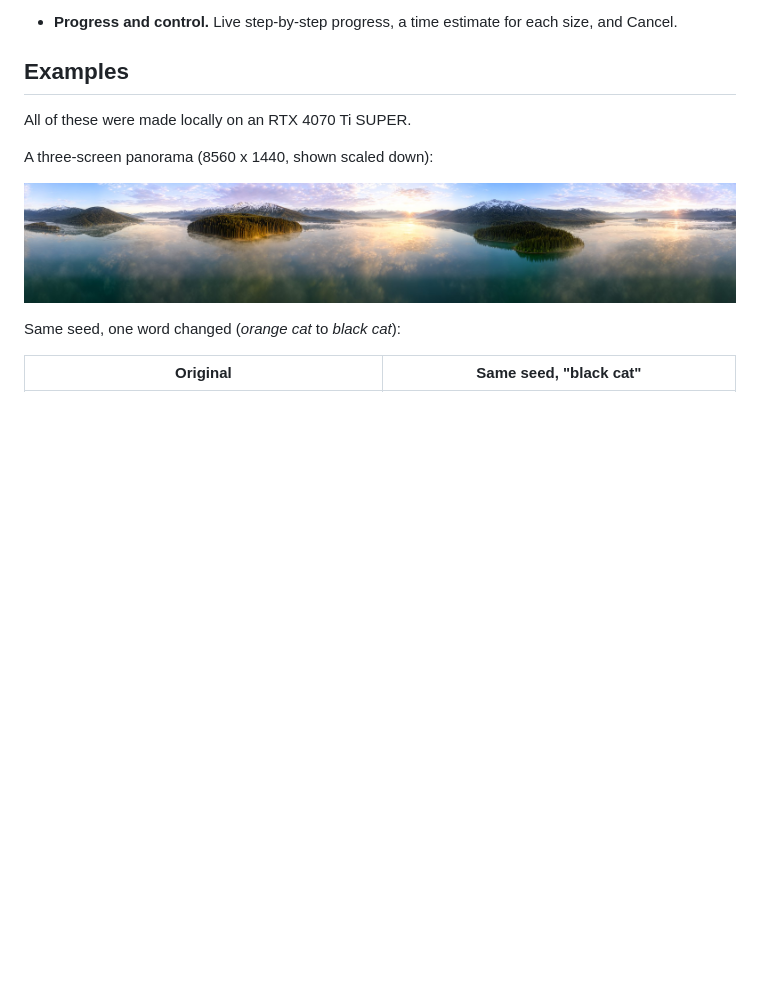
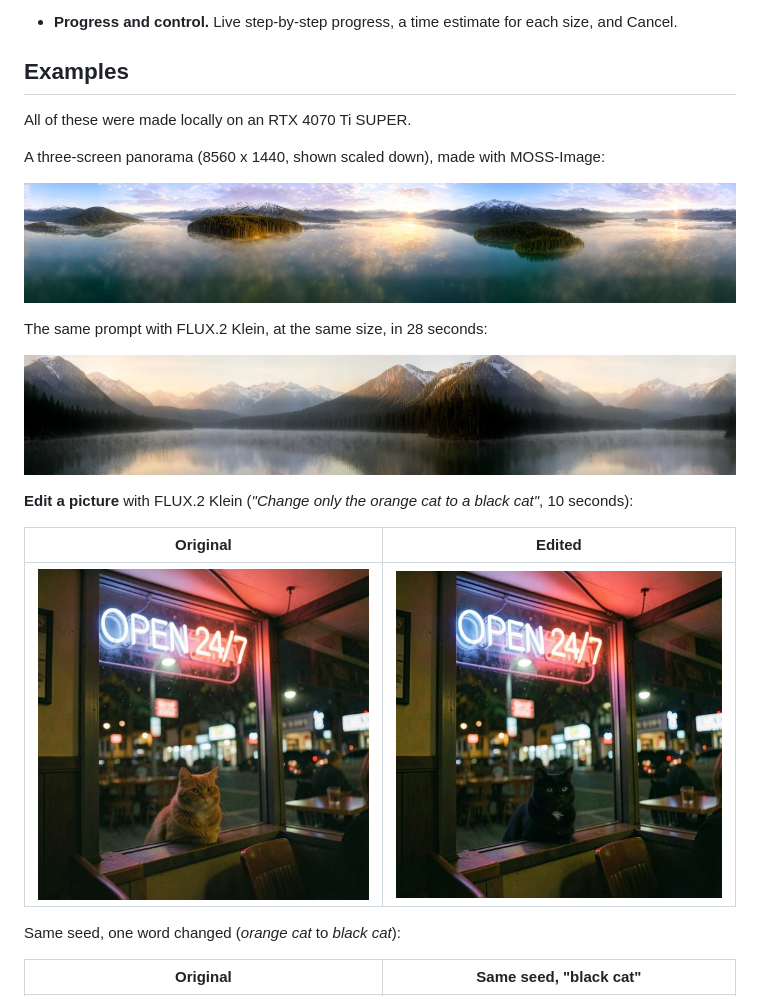
Before and after one commit to binkleyz2/MOSS-ImageGenerator, a Markdown page: README.md, the part around one of its changes. GitHub-like rendering; pictures changed too: docs/images/example-edit-after.jpg (added), docs/images/example-edit-before.jpg (added), docs/images/example-panorama-flux.jpg (added); blank space fills up the shorter version.

```diff
--- a/README.md
+++ b/README.md
@@ -34,9 +44,19 @@ MOSS Image Studio is a desktop app for the open [MOSS-Image](https://github.com/
 
 All of these were made locally on an RTX 4070 Ti SUPER.
 
-A three-screen panorama (8560 x 1440, shown scaled down):
+A three-screen panorama (8560 x 1440, shown scaled down), made with MOSS-Image:
 
 ![Panorama across three screens](docs/images/example-panorama.jpg)
+
+The same prompt with FLUX.2 Klein, at the same size, in 28 seconds:
+
+![FLUX panorama across three screens](docs/images/example-panorama-flux.jpg)
+
+**Edit a picture** with FLUX.2 Klein (*"Change only the orange cat to a black cat"*, 10 seconds):
+
+| Original | Edited |
+| --- | --- |
+| ![Orange cat in a diner window](docs/images/example-edit-before.jpg) | ![The same picture with a black cat](docs/images/example-edit-after.jpg) |
 
 Same seed, one word changed (*orange cat* to *black cat*):
 
```
Also changed, not shown: other parts of README.md (+53 -12 lines), docs/images/studio-dark.png, docs/images/studio-light.png, 5 other files.
